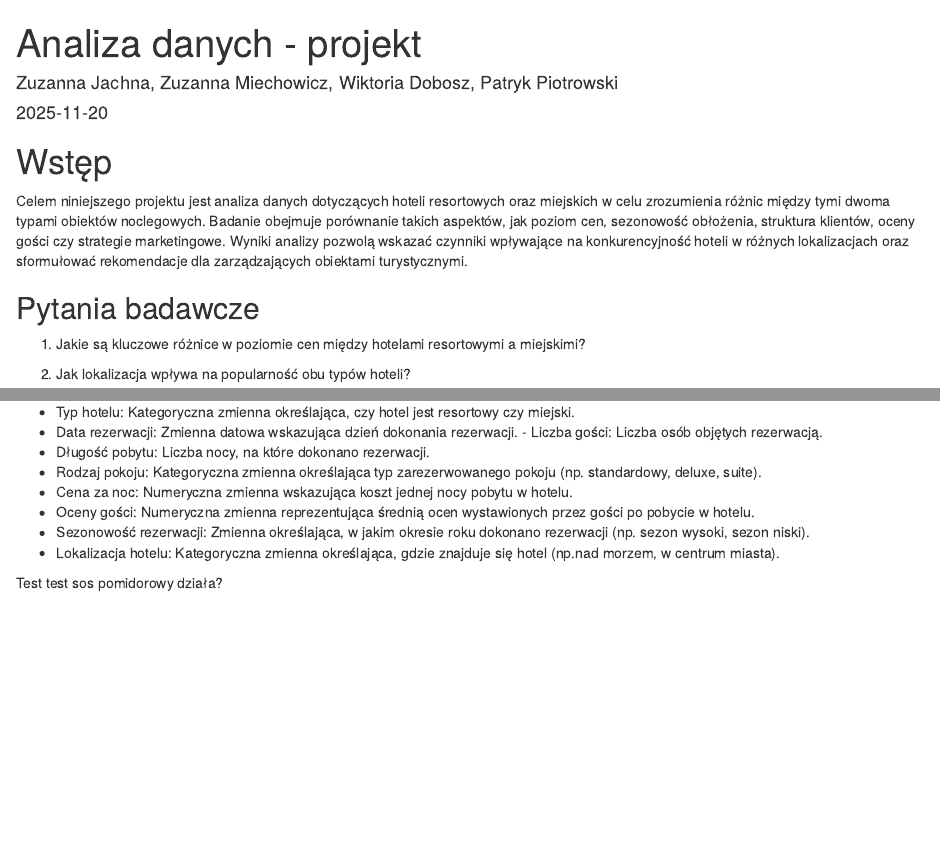
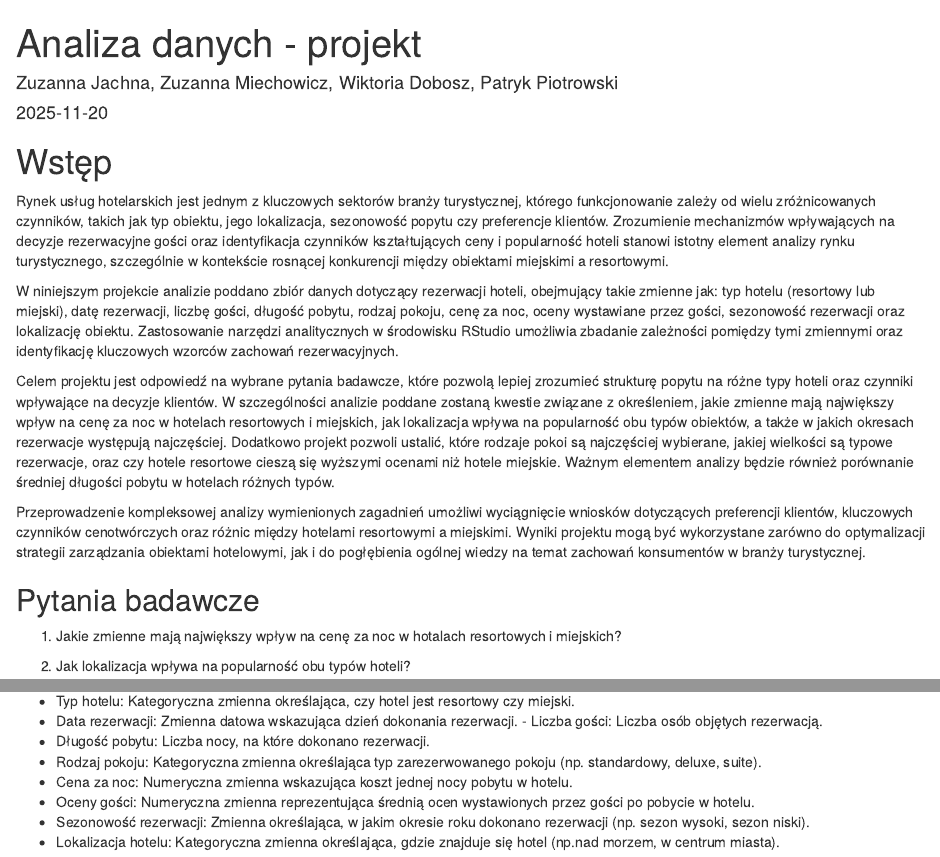
Before and after one commit to ZJachna/Analiza-danych-w-R-projket-, an R Markdown document (raport.Rmd): the page in a window 1100 px wide, from its top, and a second part further down, joined at a grey line. Rendered offline with R 4.5, knitr and Pandoc, with nearby package versions; drawn as R Markdown's standard HTML page in place of the format the file asks for; some code elsewhere in the file could not run offline.

Commit message:
dodałam ładny wstęp i podmieniłam pytanie badawcze

````diff
--- a/raport.Rmd
+++ b/raport.Rmd
@@ -20,12 +20,17 @@ city <- read_csv("hotele/City_hotels.csv")
 ```
 
 # Wstęp
+Rynek usług hotelarskich jest jednym z kluczowych sektorów branży turystycznej, którego funkcjonowanie zależy od wielu zróżnicowanych czynników, takich jak typ obiektu, jego lokalizacja, sezonowość popytu czy preferencje klientów. Zrozumienie mechanizmów wpływających na decyzje rezerwacyjne gości oraz identyfikacja czynników kształtujących ceny i popularność hoteli stanowi istotny element analizy rynku turystycznego, szczególnie w kontekście rosnącej konkurencji między obiektami miejskimi a resortowymi.
 
-Celem niniejszego projektu jest analiza danych dotyczących hoteli resortowych oraz miejskich w celu zrozumienia różnic między tymi dwoma typami obiektów noclegowych. Badanie obejmuje porównanie takich aspektów, jak poziom cen, sezonowość obłożenia, struktura klientów, oceny gości czy strategie marketingowe. Wyniki analizy pozwolą wskazać czynniki wpływające na konkurencyjność hoteli w różnych lokalizacjach oraz sformułować rekomendacje dla zarządzających obiektami turystycznymi.
+W niniejszym projekcie analizie poddano zbiór danych dotyczący rezerwacji hoteli, obejmujący takie zmienne jak: typ hotelu (resortowy lub miejski), datę rezerwacji, liczbę gości, długość pobytu, rodzaj pokoju, cenę za noc, oceny wystawiane przez gości, sezonowość rezerwacji oraz lokalizację obiektu. Zastosowanie narzędzi analitycznych w środowisku RStudio umożliwia zbadanie zależności pomiędzy tymi zmiennymi oraz identyfikację kluczowych wzorców zachowań rezerwacyjnych.
+
+Celem projektu jest odpowiedź na wybrane pytania badawcze, które pozwolą lepiej zrozumieć strukturę popytu na różne typy hoteli oraz czynniki wpływające na decyzje klientów. W szczególności analizie poddane zostaną kwestie związane z określeniem, jakie zmienne mają największy wpływ na cenę za noc w hotelach resortowych i miejskich, jak lokalizacja wpływa na popularność obu typów obiektów, a także w jakich okresach rezerwacje występują najczęściej. Dodatkowo projekt pozwoli ustalić, które rodzaje pokoi są najczęściej wybierane, jakiej wielkości są typowe rezerwacje, oraz czy hotele resortowe cieszą się wyższymi ocenami niż hotele miejskie. Ważnym elementem analizy będzie również porównanie średniej długości pobytu w hotelach różnych typów.
+
+Przeprowadzenie kompleksowej analizy wymienionych zagadnień umożliwi wyciągnięcie wniosków dotyczących preferencji klientów, kluczowych czynników cenotwórczych oraz różnic między hotelami resortowymi a miejskimi. Wyniki projektu mogą być wykorzystane zarówno do optymalizacji strategii zarządzania obiektami hotelowymi, jak i do pogłębienia ogólnej wiedzy na temat zachowań konsumentów w branży turystycznej.
 
 ## Pytania badawcze
 
-1.  Jakie są kluczowe różnice w poziomie cen między hotelami resortowymi a miejskimi?
+1.  Jakie zmienne mają największy wpływ na cenę za noc w hotalach resortowych i miejskich?
 
 2.  Jak lokalizacja wpływa na popularność obu typów hoteli?
 
@@ -68,6 +73,3 @@ Lista najważniejszych zmiennych w zbiorze danych:
 - Oceny gości: Numeryczna zmienna reprezentująca średnią ocen wystawionych przez gości po pobycie w hotelu.
 - Sezonowość rezerwacji: Zmienna określająca, w jakim okresie roku dokonano rezerwacji (np. sezon wysoki, sezon niski).
 - Lokalizacja hotelu: Kategoryczna zmienna określająca, gdzie znajduje się hotel (np.nad morzem, w centrum miasta).
-
-Test test sos pomidorowy
-działa?
````
